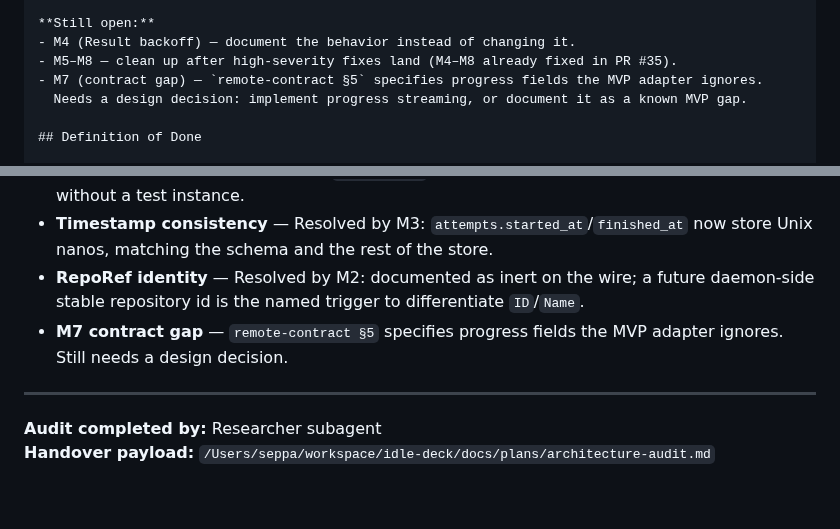
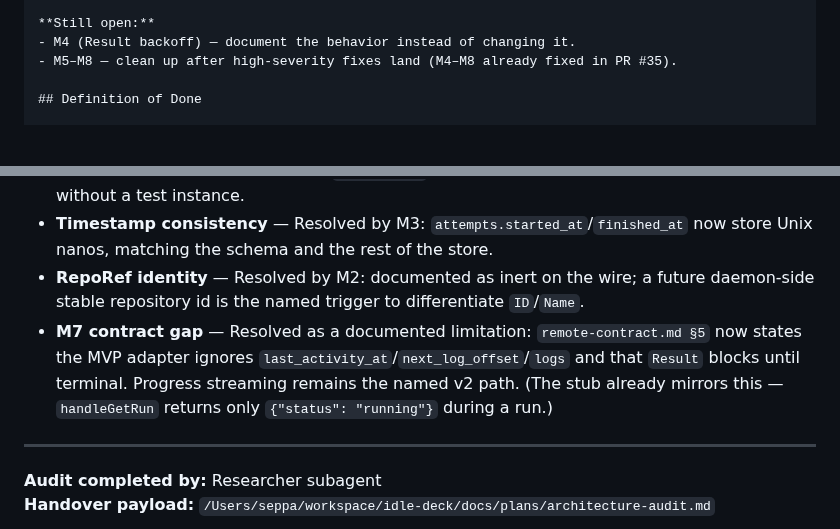
Before and after one commit to seppaleinen/idle-deck, a Markdown page: docs/plans/architecture-audit.md, 2 parts joined by grey strips. Rendered like a GitHub page; blank space fills up the shorter version.

```diff
--- a/docs/plans/architecture-audit.md
+++ b/docs/plans/architecture-audit.md
@@ -125,8 +125,6 @@ Close the seven high-severity findings from the architecture audit (docs/plans/a
 **Still open:**
 - M4 (Result backoff) — document the behavior instead of changing it.
 - M5–M8 — clean up after high-severity fixes land (M4–M8 already fixed in PR #35).
-- M7 (contract gap) — `remote-contract §5` specifies progress fields the MVP adapter ignores.
-  Needs a design decision: implement progress streaming, or document it as a known MVP gap.
 
 ## Definition of Done
 
@@ -144,7 +142,10 @@ Close the seven high-severity findings from the architecture audit (docs/plans/a
 - **GHE support** — Resolved by M1: `extractRepo` is now host-agnostic, so GHE hosts work without a test instance.
 - **Timestamp consistency** — Resolved by M3: `attempts.started_at`/`finished_at` now store Unix nanos, matching the schema and the rest of the store.
 - **RepoRef identity** — Resolved by M2: documented as inert on the wire; a future daemon-side stable repository id is the named trigger to differentiate `ID`/`Name`.
-- **M7 contract gap** — `remote-contract §5` specifies progress fields the MVP adapter ignores. Still needs a design decision.
+- **M7 contract gap** — Resolved as a documented limitation: `remote-contract.md §5` now states
+  the MVP adapter ignores `last_activity_at`/`next_log_offset`/`logs` and that `Result` blocks
+  until terminal. Progress streaming remains the named v2 path. (The stub already mirrors this —
+  `handleGetRun` returns only `{"status": "running"}` during a run.)
 
 ---
 
```
Also changed, not shown: docs/architecture/remote-contract.md (+7 -0 lines).
